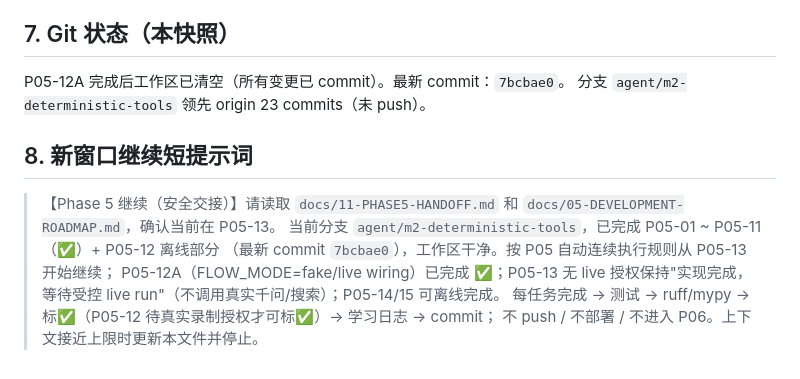
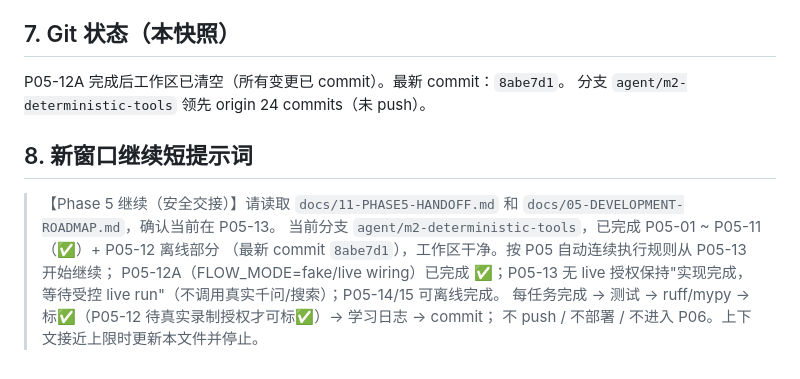
Before and after one commit to nerozew/invest-research-agent, a Markdown page: docs/11-PHASE5-HANDOFF.md, the part around the change. Drawn GitHub-style.

Commit message:
docs(p05-12a): align handoff head commit reference

```diff
--- a/docs/11-PHASE5-HANDOFF.md
+++ b/docs/11-PHASE5-HANDOFF.md
@@ -71,15 +71,15 @@ P05-14 20公司×5场景 evals 数据集；P05-15 benchmark runner（fake/fixtur
 
 ## 7. Git 状态（本快照）
 
-P05-12A 完成后工作区已清空（所有变更已 commit）。最新 commit：`7bcbae0`。
-分支 `agent/m2-deterministic-tools` 领先 origin 23 commits（未 push）。
+P05-12A 完成后工作区已清空（所有变更已 commit）。最新 commit：`8abe7d1`。
+分支 `agent/m2-deterministic-tools` 领先 origin 24 commits（未 push）。
 
 ## 8. 新窗口继续短提示词
 
 > 【Phase 5 继续（安全交接）】请读取 `docs/11-PHASE5-HANDOFF.md` 和
 > `docs/05-DEVELOPMENT-ROADMAP.md`，确认当前在 P05-13。
 > 当前分支 `agent/m2-deterministic-tools`，已完成 P05-01 ~ P05-11（✅）+ P05-12 离线部分
-> （最新 commit `7bcbae0`），工作区干净。按 P05 自动连续执行规则从 P05-13 开始继续；
+> （最新 commit `8abe7d1`），工作区干净。按 P05 自动连续执行规则从 P05-13 开始继续；
 > P05-12A（FLOW_MODE=fake/live wiring）已完成 ✅；P05-13 无 live 授权保持"实现完成，等待受控
 > live run"（不调用真实千问/搜索）；P05-14/15 可离线完成。
 > 每任务完成 → 测试 → ruff/mypy → 标✅（P05-12 待真实录制授权才可标✅）→ 学习日志 → commit；
```
